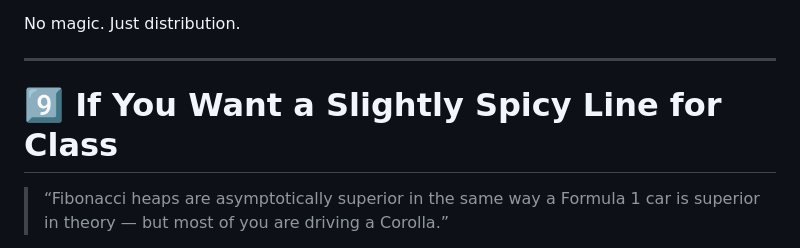
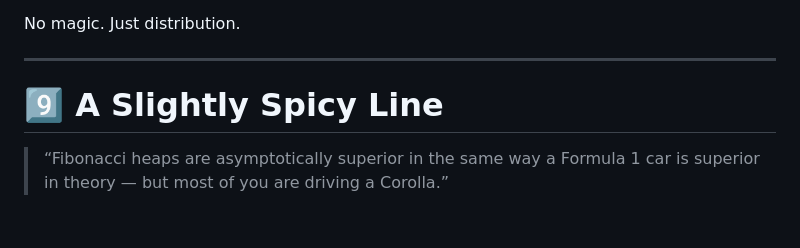
Before and after one commit to rugbyprof/5243-Algorithms, a Markdown page: Assignments/04-T01/04_Heap_Overview.md, the part around the change. Rendered like a GitHub page; blank space fills up the shorter version.

Commit message:
Refine heading and quote in Heap Overview

```diff
--- a/Assignments/04-T01/04_Heap_Overview.md
+++ b/Assignments/04-T01/04_Heap_Overview.md
@@ -591,7 +591,7 @@ No magic. Just distribution.
 
 ---
 
-# 9️⃣ If You Want a Slightly Spicy Line for Class
+# 9️⃣ A Slightly Spicy Line
 
 > “Fibonacci heaps are asymptotically superior in the same way a Formula 1 car is superior in theory — but most of you are driving a Corolla.”
 
```
